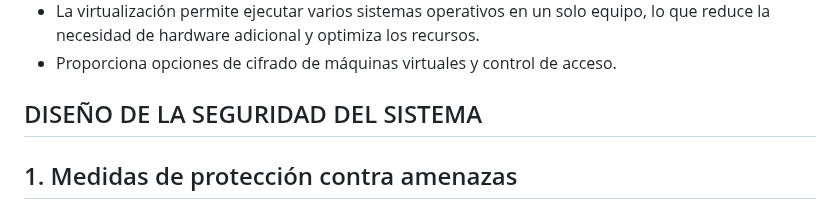
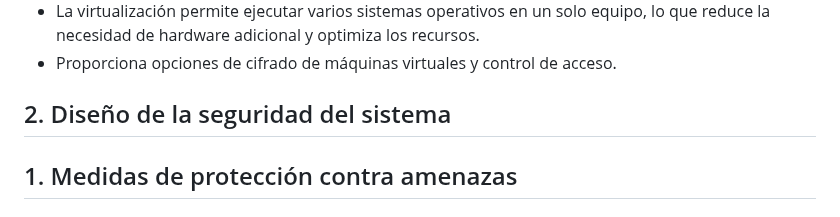
Before and after one commit to Jon2626/CPD-para-el-alojamiento-del-sistema-de-gesti-n-de-las-actividades-deportivas-de-Tavernes, a Markdown page: README.md, the part around the change. Drawn GitHub-style.

```diff
--- a/README.md
+++ b/README.md
@@ -563,7 +563,7 @@ de bases de datos donde se requiere alta disponibilidad y buen rendimiento.
 - La virtualización permite ejecutar varios sistemas operativos en un solo equipo, lo que reduce la necesidad de hardware adicional y optimiza los recursos.
 - Proporciona opciones de cifrado de máquinas virtuales y control de acceso.
 
-## DISEÑO DE LA SEGURIDAD DEL SISTEMA
+## 2. Diseño de la seguridad del sistema
 
 ## 1. Medidas de protección contra amenazas
 
```
